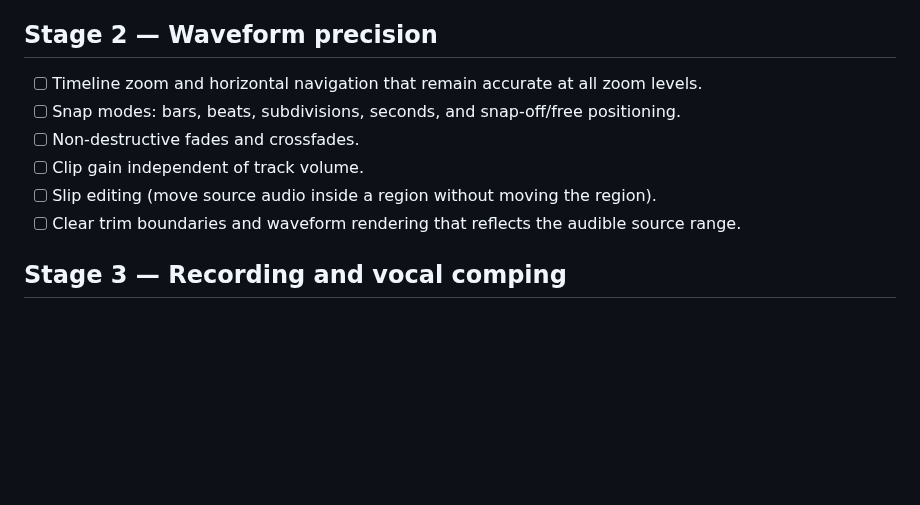
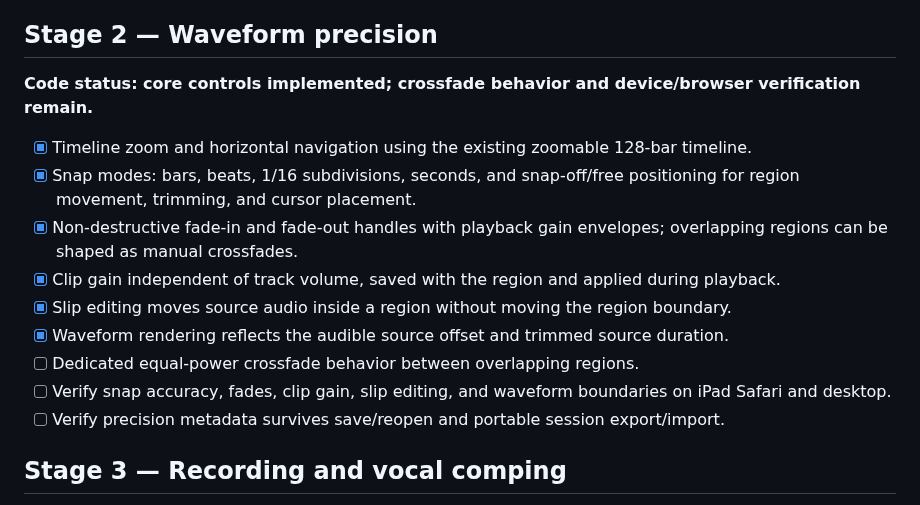
Before and after one commit to lambocityyachtclub-png/lambo-city-records, a Markdown page: STUDIO_EDIT_ROADMAP.md, the part around the change. Drawn GitHub-style; blank space fills up the shorter version.

Commit message:
Record Stage 2 waveform precision implementation status

```diff
--- a/STUDIO_EDIT_ROADMAP.md
+++ b/STUDIO_EDIT_ROADMAP.md
@@ -18,12 +18,17 @@ This roadmap is the source of truth for the EDIT workspace build. Keep the appro
 - [ ] Verify undo/redo across split, trim, move, duplicate, delete, restore, and session save/reopen.
 
 ## Stage 2 — Waveform precision
-- [ ] Timeline zoom and horizontal navigation that remain accurate at all zoom levels.
-- [ ] Snap modes: bars, beats, subdivisions, seconds, and snap-off/free positioning.
-- [ ] Non-destructive fades and crossfades.
-- [ ] Clip gain independent of track volume.
-- [ ] Slip editing (move source audio inside a region without moving the region).
-- [ ] Clear trim boundaries and waveform rendering that reflects the audible source range.
+**Code status: core controls implemented; crossfade behavior and device/browser verification remain.**
+
+- [x] Timeline zoom and horizontal navigation using the existing zoomable 128-bar timeline.
+- [x] Snap modes: bars, beats, 1/16 subdivisions, seconds, and snap-off/free positioning for region movement, trimming, and cursor placement.
+- [x] Non-destructive fade-in and fade-out handles with playback gain envelopes; overlapping regions can be shaped as manual crossfades.
+- [x] Clip gain independent of track volume, saved with the region and applied during playback.
+- [x] Slip editing moves source audio inside a region without moving the region boundary.
+- [x] Waveform rendering reflects the audible source offset and trimmed source duration.
+- [ ] Dedicated equal-power crossfade behavior between overlapping regions.
+- [ ] Verify snap accuracy, fades, clip gain, slip editing, and waveform boundaries on iPad Safari and desktop.
+- [ ] Verify precision metadata survives save/reopen and portable session export/import.
 
 ## Stage 3 — Recording and vocal comping
 - [ ] Punch-in and punch-out recording.
```
